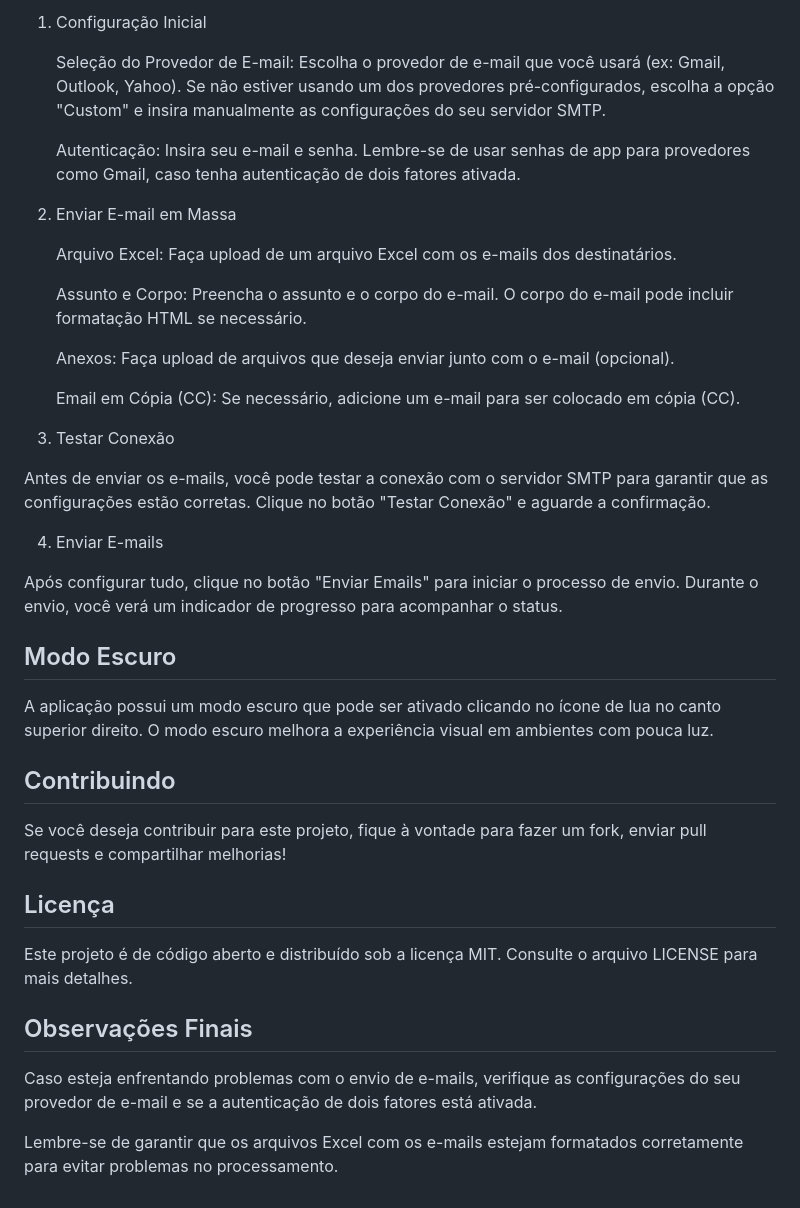
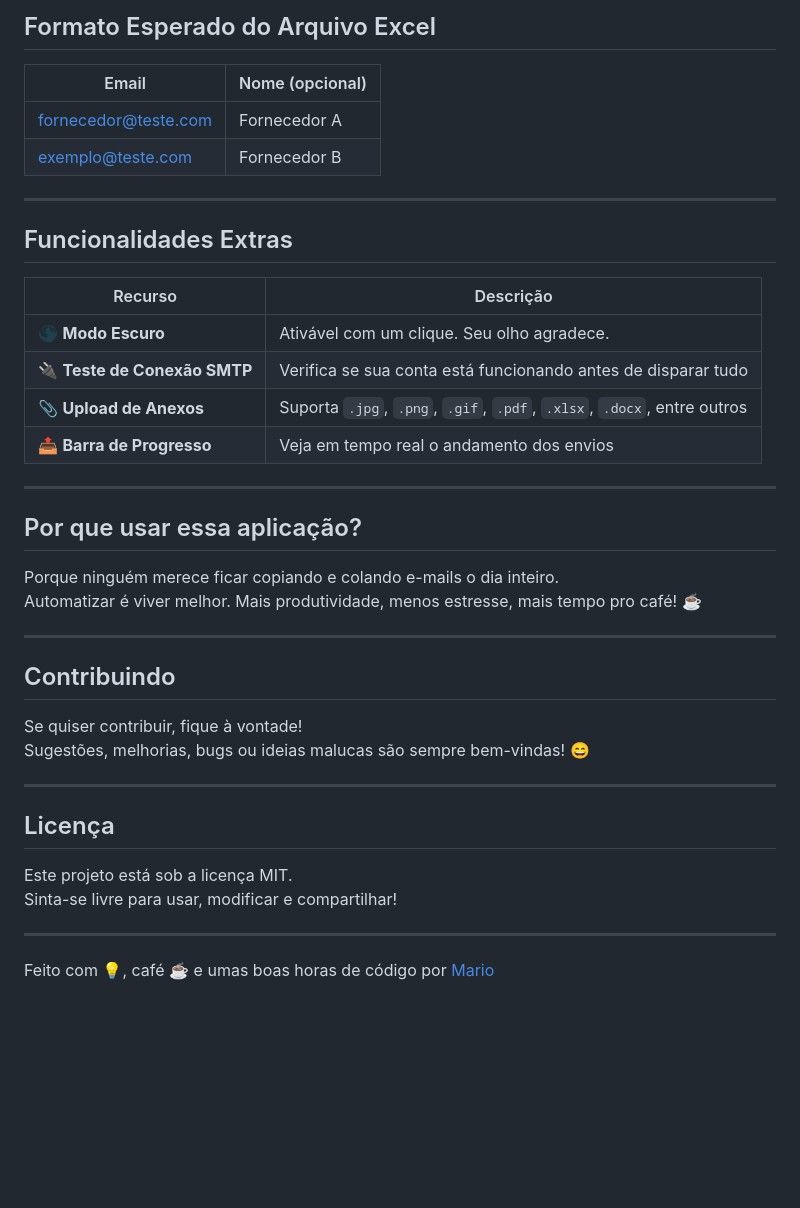
Before and after one commit to M-4vlis/project_email_sender, a Markdown page: README.md, the part around one of its changes. Drawn GitHub-style; blank space fills up the shorter version.

```diff
--- a/README.md
+++ b/README.md
@@ -82,46 +69,43 @@ python app.py
 
-1. Configuração Inicial
+## Formato Esperado do Arquivo Excel
 
-    Seleção do Provedor de E-mail: Escolha o provedor de e-mail que você usará (ex: Gmail, Outlook, Yahoo). Se não estiver usando um dos provedores pré-configurados, escolha a opção "Custom" e insira manualmente as configurações do seu servidor SMTP.
+| Email               | Nome (opcional) |
+|---------------------|-----------------|
+| fornecedor@teste.com | Fornecedor A    |
+| exemplo@teste.com    | Fornecedor B    |
 
-    Autenticação: Insira seu e-mail e senha. Lembre-se de usar senhas de app para provedores como Gmail, caso tenha autenticação de dois fatores ativada.
+---
 
-2. Enviar E-mail em Massa
+## Funcionalidades Extras
 
-    Arquivo Excel: Faça upload de um arquivo Excel com os e-mails dos destinatários.
+| Recurso                        | Descrição |
+|-------------------------------|-----------|
+| 🌑 **Modo Escuro**            | Ativável com um clique. Seu olho agradece. |
+| 🔌 **Teste de Conexão SMTP**  | Verifica se sua conta está funcionando antes de disparar tudo |
+| 📎 **Upload de Anexos**       | Suporta `.jpg`, `.png`, `.gif`, `.pdf`, `.xlsx`, `.docx`, entre outros |
+| 📤 **Barra de Progresso**     | Veja em tempo real o andamento dos envios |
 
-    Assunto e Corpo: Preencha o assunto e o corpo do e-mail. O corpo do e-mail pode incluir formatação HTML se necessário.
+---
 
-    Anexos: Faça upload de arquivos que deseja enviar junto com o e-mail (opcional).
+## Por que usar essa aplicação?
 
-    Email em Cópia (CC): Se necessário, adicione um e-mail para ser colocado em cópia (CC).
+Porque ninguém merece ficar copiando e colando e-mails o dia inteiro.
+Automatizar é viver melhor. Mais produtividade, menos estresse, mais tempo pro café! ☕
 
-3. Testar Conexão
-
-Antes de enviar os e-mails, você pode testar a conexão com o servidor SMTP para garantir que as configurações estão corretas. Clique no botão "Testar Conexão" e aguarde a confirmação.
-
-4. Enviar E-mails
-
-Após configurar tudo, clique no botão "Enviar Emails" para iniciar o processo de envio. Durante o envio, você verá um indicador de progresso para acompanhar o status.
-
-
-## Modo Escuro
-
-A aplicação possui um modo escuro que pode ser ativado clicando no ícone de lua no canto superior direito. O modo escuro melhora a experiência visual em ambientes com pouca luz.
-
+---
 
 ## Contribuindo
 
-Se você deseja contribuir para este projeto, fique à vontade para fazer um fork, enviar pull requests e compartilhar melhorias!
+Se quiser contribuir, fique à vontade!
+Sugestões, melhorias, bugs ou ideias malucas são sempre bem-vindas! 😄
 
+---
 
 ## Licença
 
-Este projeto é de código aberto e distribuído sob a licença MIT. Consulte o arquivo LICENSE para mais detalhes.
+Este projeto está sob a licença MIT.
+Sinta-se livre para usar, modificar e compartilhar!
 
+---
 
-## Observações Finais
-
-Caso esteja enfrentando problemas com o envio de e-mails, verifique as configurações do seu provedor de e-mail e se a autenticação de dois fatores está ativada.
-
-Lembre-se de garantir que os arquivos Excel com os e-mails estejam formatados corretamente para evitar problemas no processamento.
+Feito com 💡, café ☕ e umas boas horas de código por [Mario](https://github.com/M-4vlis)
```
Also changed, not shown: other parts of README.md (+43 -56 lines).
